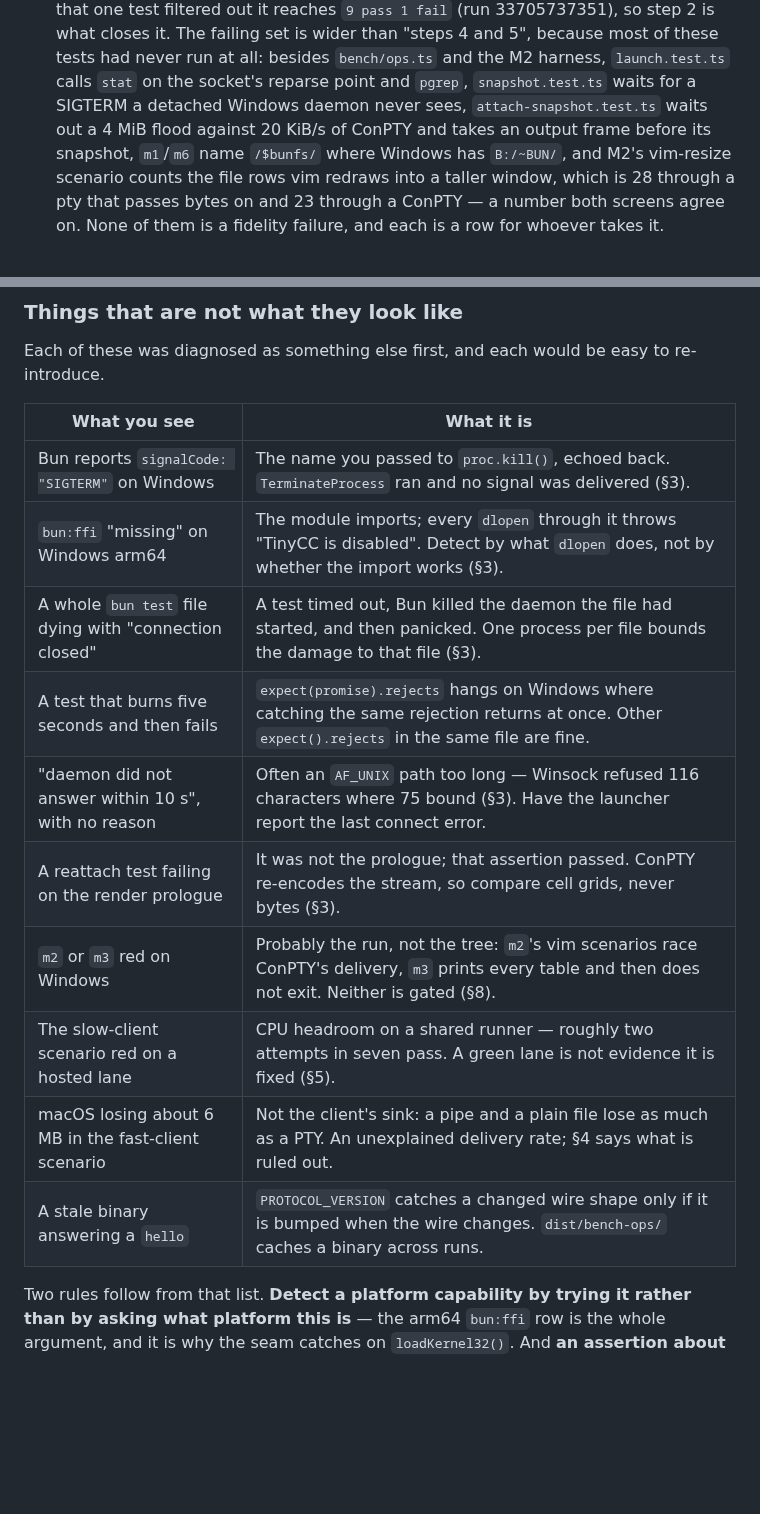
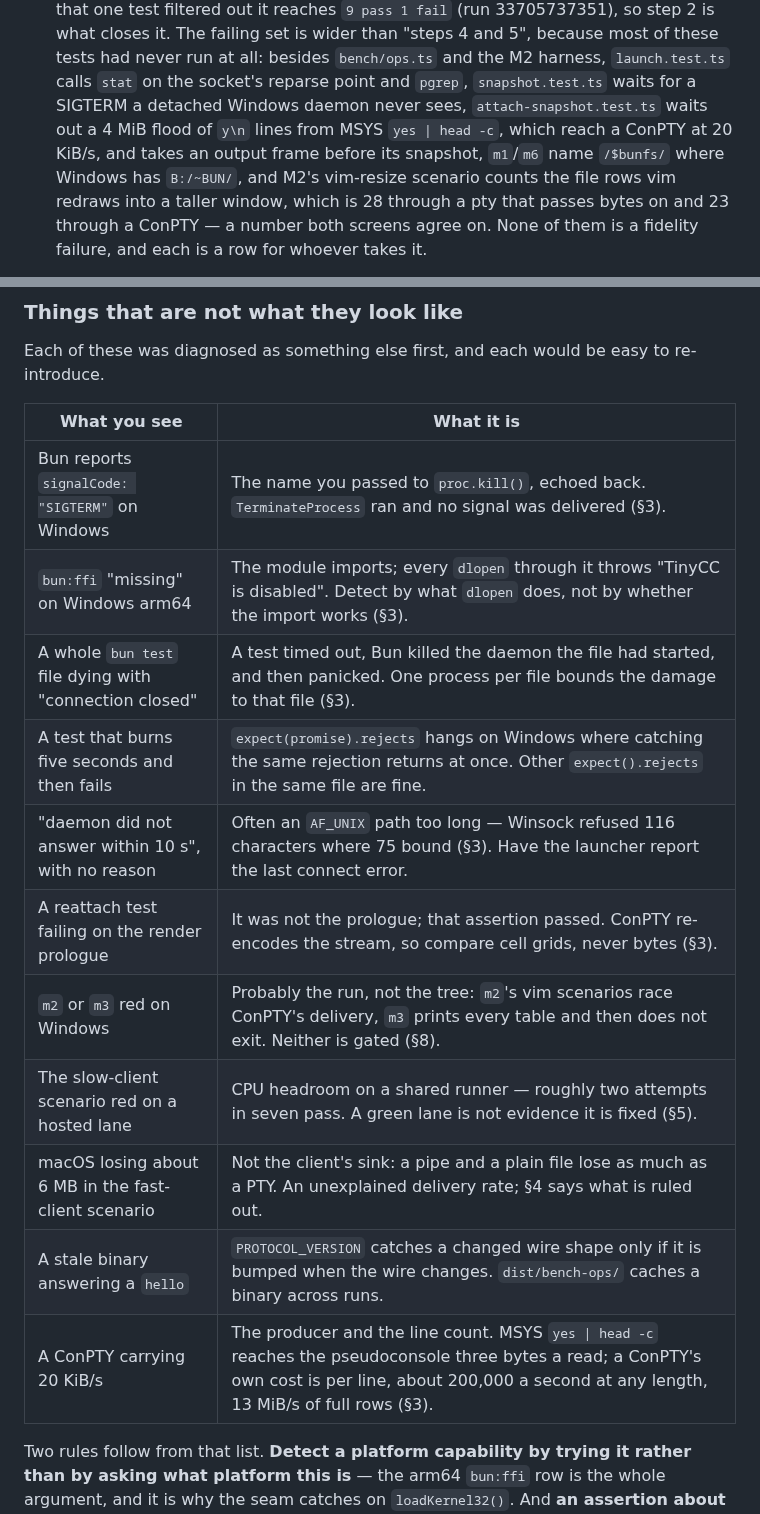
Before and after one commit to omnilogic-labs/werk, a Markdown page: docs/proposals/01-cross-platform.md, 2 parts joined by grey strips. Rendered like a GitHub page; blank space fills up the shorter version.

```diff
--- a/docs/proposals/01-cross-platform.md
+++ b/docs/proposals/01-cross-platform.md
@@ -588,8 +601,9 @@ suites stop; 6 and 7 the platforms that already pass; 8 and 9 shape.
    most of these tests had never run at all: besides `bench/ops.ts` and the
    M2 harness, `launch.test.ts` calls `stat` on the socket's reparse point
    and `pgrep`, `snapshot.test.ts` waits for a SIGTERM a detached Windows
-   daemon never sees, `attach-snapshot.test.ts` waits out a 4 MiB flood
-   against 20 KiB/s of ConPTY and takes an output frame before its snapshot,
+   daemon never sees, `attach-snapshot.test.ts` waits out a 4 MiB flood of
+   `y\n` lines from MSYS `yes | head -c`, which reach a ConPTY at 20 KiB/s,
+   and takes an output frame before its snapshot,
    `m1`/`m6` name `/$bunfs/` where Windows has `B:/~BUN/`, and M2's
    vim-resize scenario counts the file rows vim redraws into a taller window,
    which is 28 through a pty that passes bytes on and 23 through a ConPTY —
@@ -821,18 +835,19 @@ find, and what the runs leave undone.
 Each of these was diagnosed as something else first, and each would be easy
 to re-introduce.
 
-| What you see                                           | What it is                                                                                                                                          |
-| ------------------------------------------------------ | --------------------------------------------------------------------------------------------------------------------------------------------------- |
-| Bun reports `signalCode: "SIGTERM"` on Windows         | The name you passed to `proc.kill()`, echoed back. `TerminateProcess` ran and no signal was delivered (§3).                                         |
-| `bun:ffi` "missing" on Windows arm64                   | The module imports; every `dlopen` through it throws "TinyCC is disabled". Detect by what `dlopen` does, not by whether the import works (§3).      |
-| A whole `bun test` file dying with "connection closed" | A test timed out, Bun killed the daemon the file had started, and then panicked. One process per file bounds the damage to that file (§3).          |
-| A test that burns five seconds and then fails          | `expect(promise).rejects` hangs on Windows where catching the same rejection returns at once. Other `expect().rejects` in the same file are fine.   |
-| "daemon did not answer within 10 s", with no reason    | Often an `AF_UNIX` path too long — Winsock refused 116 characters where 75 bound (§3). Have the launcher report the last connect error.             |
-| A reattach test failing on the render prologue         | It was not the prologue; that assertion passed. ConPTY re-encodes the stream, so compare cell grids, never bytes (§3).                              |
-| `m2` or `m3` red on Windows                            | Probably the run, not the tree: `m2`'s vim scenarios race ConPTY's delivery, `m3` prints every table and then does not exit. Neither is gated (§8). |
-| The slow-client scenario red on a hosted lane          | CPU headroom on a shared runner — roughly two attempts in seven pass. A green lane is not evidence it is fixed (§5).                                |
-| macOS losing about 6 MB in the fast-client scenario    | Not the client's sink: a pipe and a plain file lose as much as a PTY. An unexplained delivery rate; §4 says what is ruled out.                      |
-| A stale binary answering a `hello`                     | `PROTOCOL_VERSION` catches a changed wire shape only if it is bumped when the wire changes. `dist/bench-ops/` caches a binary across runs.          |
+| What you see                                           | What it is                                                                                                                                                                                              |
+| ------------------------------------------------------ | ------------------------------------------------------------------------------------------------------------------------------------------------------------------------------------------------------- |
+| Bun reports `signalCode: "SIGTERM"` on Windows         | The name you passed to `proc.kill()`, echoed back. `TerminateProcess` ran and no signal was delivered (§3).                                                                                             |
+| `bun:ffi` "missing" on Windows arm64                   | The module imports; every `dlopen` through it throws "TinyCC is disabled". Detect by what `dlopen` does, not by whether the import works (§3).                                                          |
+| A whole `bun test` file dying with "connection closed" | A test timed out, Bun killed the daemon the file had started, and then panicked. One process per file bounds the damage to that file (§3).                                                              |
+| A test that burns five seconds and then fails          | `expect(promise).rejects` hangs on Windows where catching the same rejection returns at once. Other `expect().rejects` in the same file are fine.                                                       |
+| "daemon did not answer within 10 s", with no reason    | Often an `AF_UNIX` path too long — Winsock refused 116 characters where 75 bound (§3). Have the launcher report the last connect error.                                                                 |
+| A reattach test failing on the render prologue         | It was not the prologue; that assertion passed. ConPTY re-encodes the stream, so compare cell grids, never bytes (§3).                                                                                  |
+| `m2` or `m3` red on Windows                            | Probably the run, not the tree: `m2`'s vim scenarios race ConPTY's delivery, `m3` prints every table and then does not exit. Neither is gated (§8).                                                     |
+| The slow-client scenario red on a hosted lane          | CPU headroom on a shared runner — roughly two attempts in seven pass. A green lane is not evidence it is fixed (§5).                                                                                    |
+| macOS losing about 6 MB in the fast-client scenario    | Not the client's sink: a pipe and a plain file lose as much as a PTY. An unexplained delivery rate; §4 says what is ruled out.                                                                          |
+| A stale binary answering a `hello`                     | `PROTOCOL_VERSION` catches a changed wire shape only if it is bumped when the wire changes. `dist/bench-ops/` caches a binary across runs.                                                              |
+| A ConPTY carrying 20 KiB/s                             | The producer and the line count. MSYS `yes \| head -c` reaches the pseudoconsole three bytes a read; a ConPTY's own cost is per line, about 200,000 a second at any length, 13 MiB/s of full rows (§3). |
 
 Two rules follow from that list. **Detect a platform capability by trying it
 rather than by asking what platform this is** — the arm64 `bun:ffi` row is
```
Also changed, not shown: other parts of docs/proposals/01-cross-platform.md (+27 -14 lines), 1 other file.
